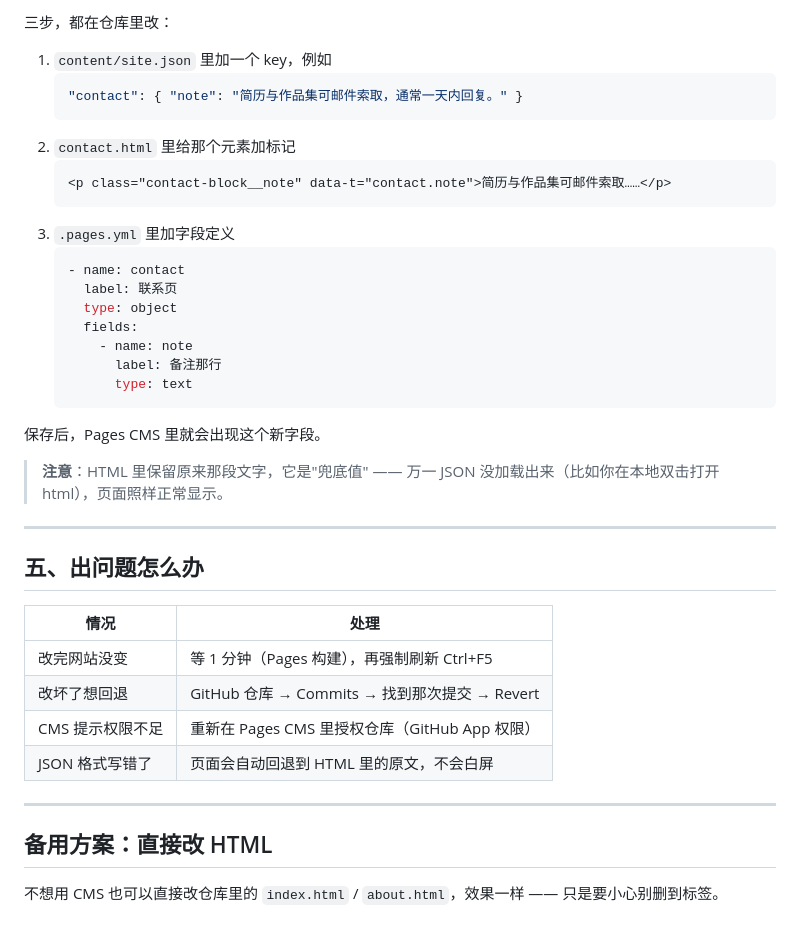
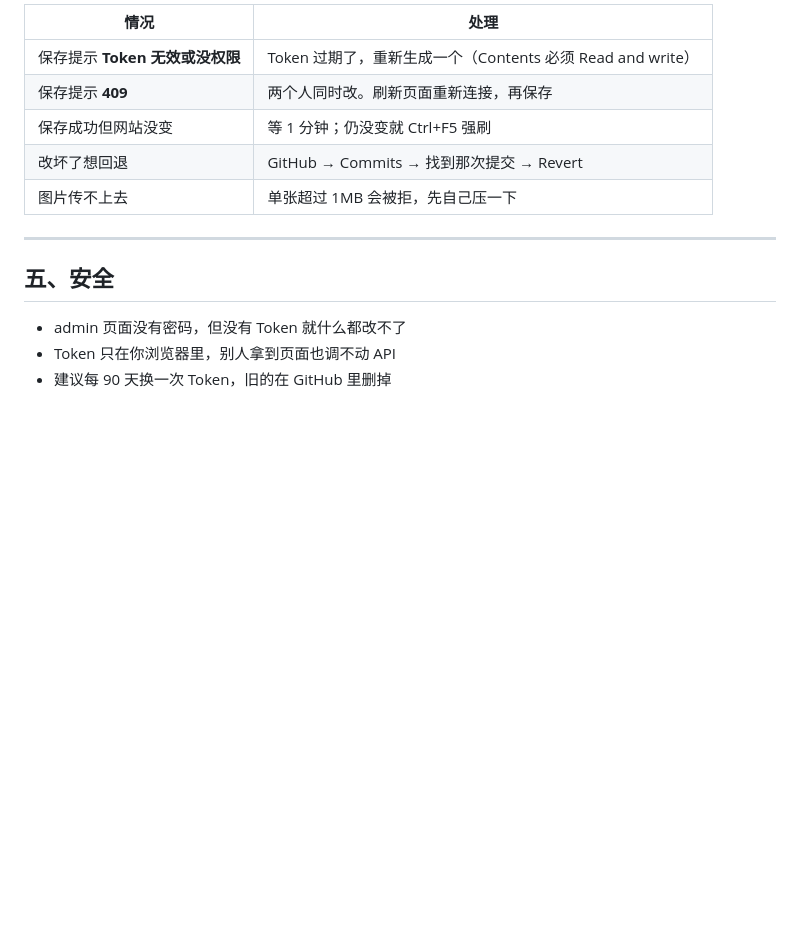
Before and after one commit to leannmxaok-png/yangfuchao-portfolio, a Markdown page: docs/ADMIN.md, the part around one of its changes. Drawn GitHub-style; blank space fills up the shorter version.

````diff
--- a/docs/ADMIN.md
+++ b/docs/ADMIN.md
@@ -55,42 +73,16 @@
 
-三步，都在仓库里改：
-
-1. `content/site.json` 里加一个 key，例如
-   ```json
-   "contact": { "note": "简历与作品集可邮件索取，通常一天内回复。" }
-   ```
-2. `contact.html` 里给那个元素加标记
-   ```html
-   <p class="contact-block__note" data-t="contact.note">简历与作品集可邮件索取……</p>
-   ```
-3. `.pages.yml` 里加字段定义
-   ```yaml
-   - name: contact
-     label: 联系页
-     type: object
-     fields:
-       - name: note
-         label: 备注那行
-         type: text
-   ```
-
-保存后，Pages CMS 里就会出现这个新字段。
-
-> **注意**：HTML 里保留原来那段文字，它是"兜底值" —— 万一 JSON 没加载出来（比如你在本地双击打开 html），页面照样正常显示。
+| 情况 | 处理 |
+|---|---|
+| 保存提示 **Token 无效或没权限** | Token 过期了，重新生成一个（Contents 必须 Read and write） |
+| 保存提示 **409** | 两个人同时改。刷新页面重新连接，再保存 |
+| 保存成功但网站没变 | 等 1 分钟；仍没变就 Ctrl+F5 强刷 |
+| 改坏了想回退 | GitHub → Commits → 找到那次提交 → Revert |
+| 图片传不上去 | 单张超过 1MB 会被拒，先自己压一下 |
 
 ---
 
-## 五、出问题怎么办
+## 五、安全
 
-| 情况 | 处理 |
-|---|---|
-| 改完网站没变 | 等 1 分钟（Pages 构建），再强制刷新 Ctrl+F5 |
-| 改坏了想回退 | GitHub 仓库 → Commits → 找到那次提交 → Revert |
-| CMS 提示权限不足 | 重新在 Pages CMS 里授权仓库（GitHub App 权限） |
-| JSON 格式写错了 | 页面会自动回退到 HTML 里的原文，不会白屏 |
-
----
-
-## 备用方案：直接改 HTML
-
-不想用 CMS 也可以直接改仓库里的 `index.html` / `about.html`，效果一样 —— 只是要小心别删到标签。
+- admin 页面没有密码，但没有 Token 就什么都改不了
+- Token 只在你浏览器里，别人拿到页面也调不动 API
+- 建议每 90 天换一次 Token，旧的在 GitHub 里删掉
````
Also changed, not shown: other parts of docs/ADMIN.md (+52 -34 lines).
